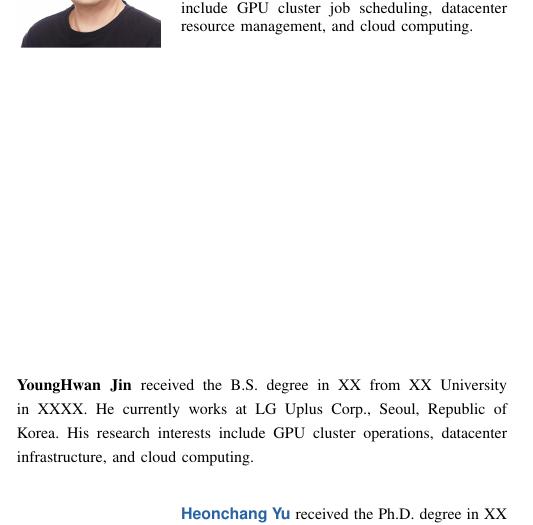
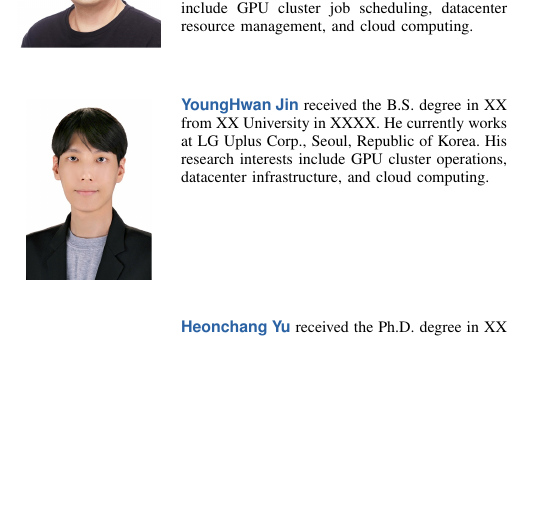
Before and after one commit to mystous/gpu_scheduler, a LaTeX paper (sn-article-en.tex): part of one column of page 12 of 12, cut so that both start at the same text, the shorter picture padded with empty space. Compiled offline with pdfLaTeX.

Commit message:
Jin 저자 사진 반영 — IEEEbiography 전환(한·영판), Pic/bio_younghwan_jin.jpg 추가; 3인 저자 소개 사진 완비, 컴파일 검증(11쪽 유지)
Co-Authored-By: Claude Fable 5 <noreply@anthropic.com>
Claude-Session: https://claude.ai/code/session_019JRS2YyYUVZ6nW9KJ9bhJF

```diff
--- a/sn-article-en.tex
+++ b/sn-article-en.tex
@@ -539,9 +539,8 @@ Disclosure of generative-AI use. Following IEEE recommendations, the authors dis
 \begin{IEEEbiography}[{\includegraphics[width=1in,height=1.25in,clip,keepaspectratio]{Pic/bio_kyunam_cho.jpg}}]{Kyunam Cho}~received the B.S. degree in XX from XX University in XXXX and the M.S. degree in XX from XX University in XXXX. He is currently pursuing the Ph.D. degree with the Department of Computer Science and Engineering, Korea University, Seoul, Republic of Korea, and works at LG Uplus Corp., Seoul. His research interests include GPU cluster job scheduling, datacenter resource management, and cloud computing.
 \end{IEEEbiography}
 
-\begin{IEEEbiographynophoto}{YoungHwan Jin}
-received the B.S. degree in XX from XX University in XXXX. He currently works at LG Uplus Corp., Seoul, Republic of Korea. His research interests include GPU cluster operations, datacenter infrastructure, and cloud computing.
-\end{IEEEbiographynophoto}
+\begin{IEEEbiography}[{\includegraphics[width=1in,height=1.25in,clip,keepaspectratio]{Pic/bio_younghwan_jin.jpg}}]{YoungHwan Jin}~received the B.S. degree in XX from XX University in XXXX. He currently works at LG Uplus Corp., Seoul, Republic of Korea. His research interests include GPU cluster operations, datacenter infrastructure, and cloud computing.
+\end{IEEEbiography}
 
 \begin{IEEEbiography}[{\includegraphics[width=1in,height=1.25in,clip,keepaspectratio]{Pic/bio_heonchang_yu.jpg}}]{Heonchang Yu}~received the Ph.D. degree in XX from XX University in XXXX. He is currently a Professor with the Department of Computer Science and Engineering, Korea University, Seoul, Republic of Korea. His research interests include cloud computing, distributed and parallel computing, virtualization, and resource management.
 \end{IEEEbiography}
```
Also changed, not shown: sn-article.tex (+2 -3 lines), Pic/bio_younghwan_jin.jpg (added).
